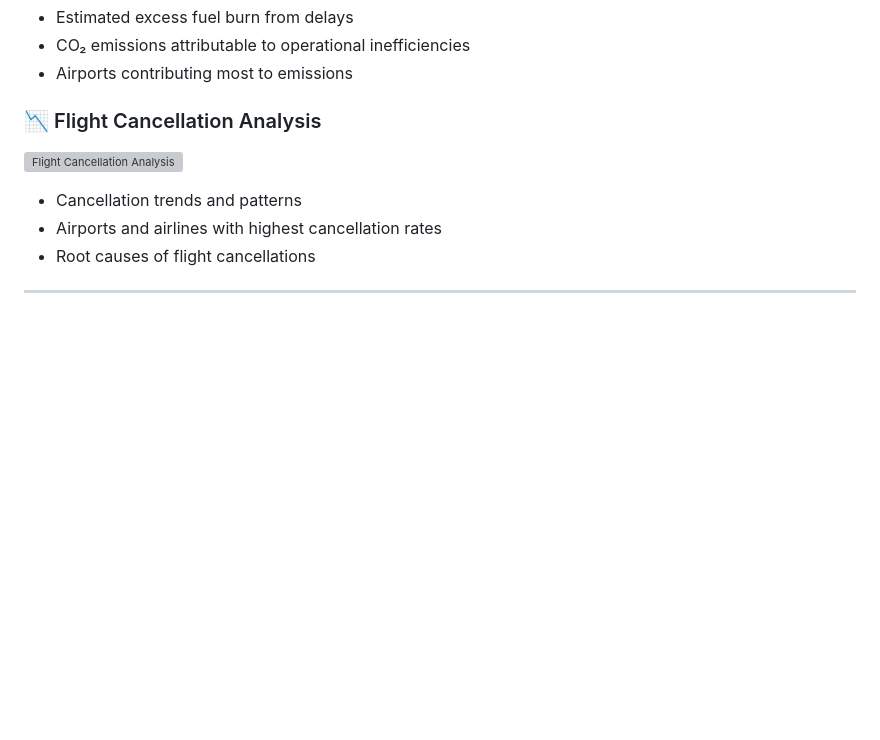
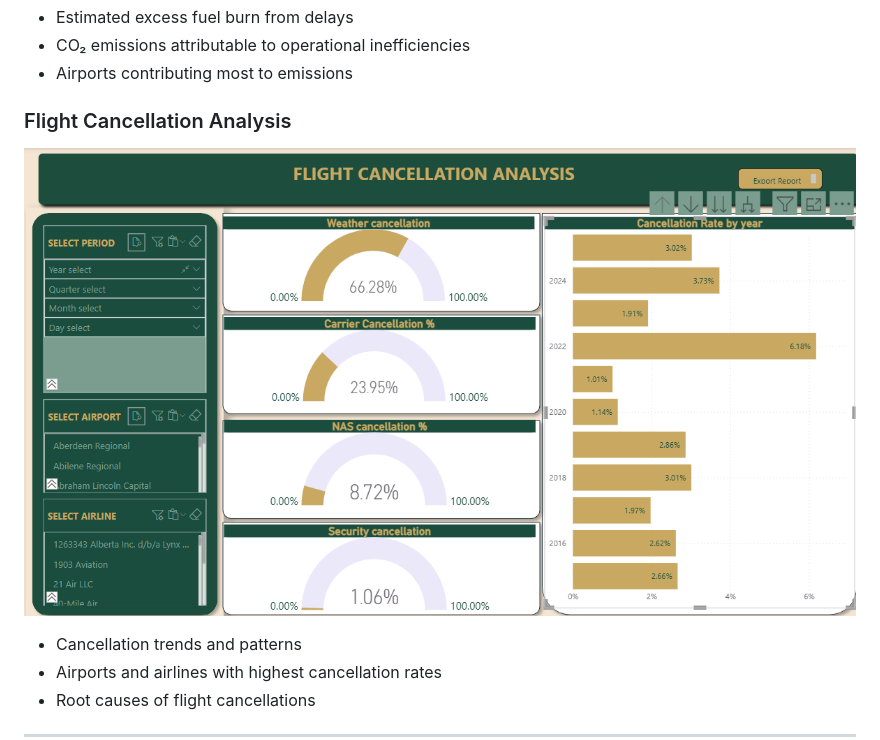
Before and after one commit to Anne-Wambaire-Mwangi/USA-flight-operations-analysis, a Markdown page: README.md, the part around the change printed below. Drawn GitHub-style; blank space fills up the shorter version; grey boxes are pictures that could not be loaded.

```diff
--- a/README.md
+++ b/README.md
@@ -73,8 +73,8 @@ The Power BI report is organized into focused analytical dashboards:
 - CO₂ emissions attributable to operational inefficiencies
 - Airports contributing most to emissions
 
-### 📉 Flight Cancellation Analysis
-![Flight Cancellation Analysis](screenshots/dashboard-flight-cancellation-analysis.png)
+###  Flight Cancellation Analysis
+![Flight Cancellation Analysis](screenshots/dashboard-Flight-cancellation-analysis.png)
 
 - Cancellation trends and patterns
 - Airports and airlines with highest cancellation rates
```
Also changed, not shown: other parts of README.md (+7 -7 lines).
